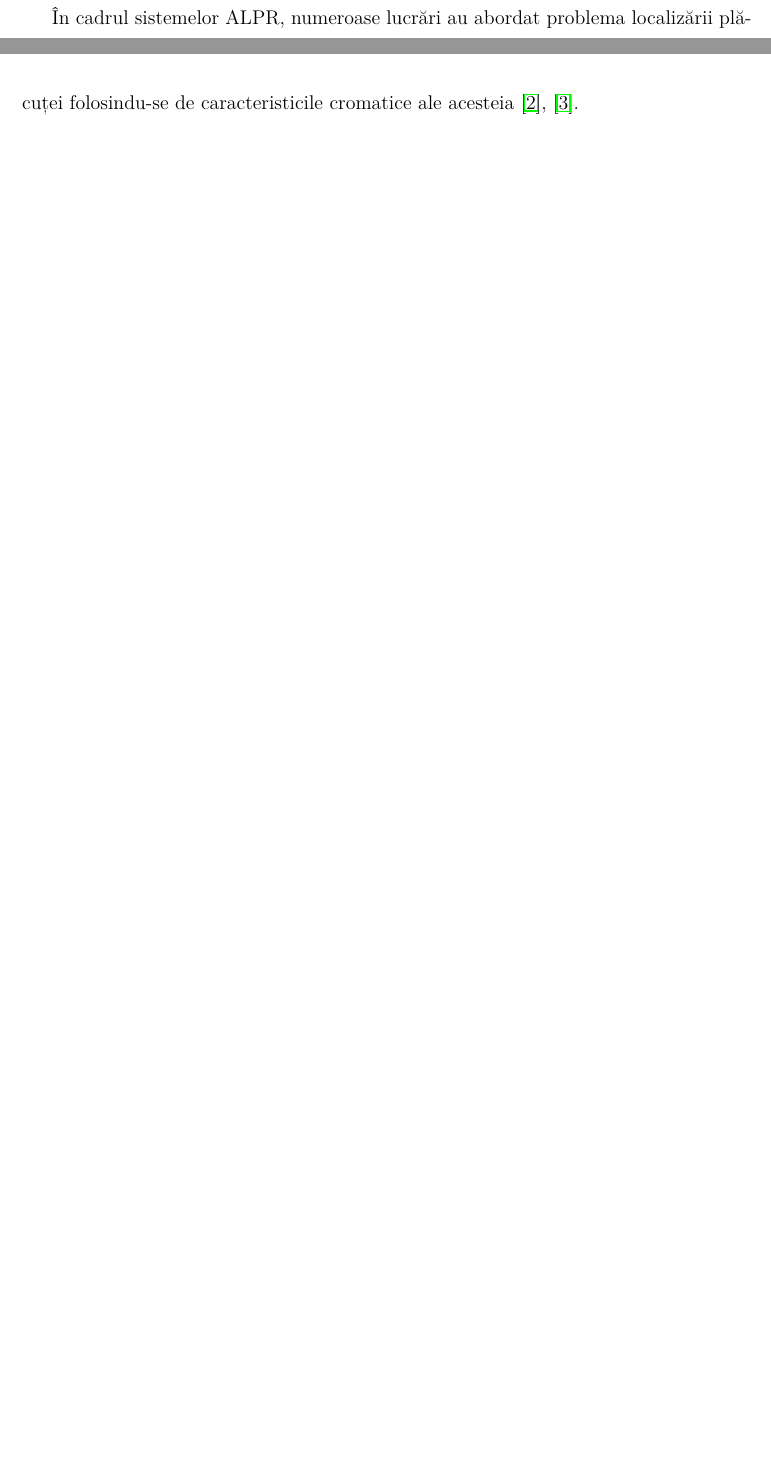
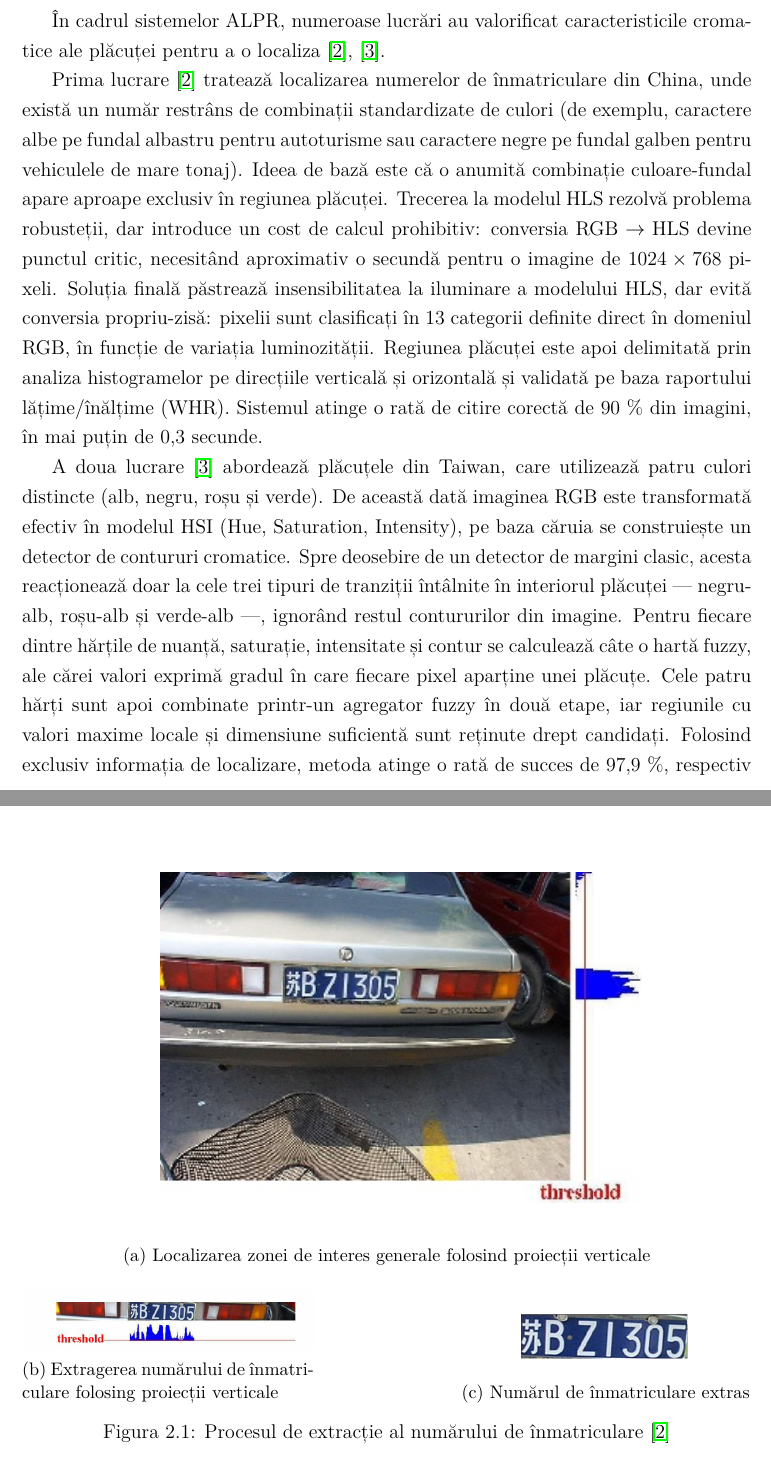
Before and after one commit to PuscasRaul/Licenta, a LaTeX thesis (Documentatie/main.tex, which reads Documentatie/chapters/chapter2.tex): two parts of pages 7 and 8 of 25 before the commit and two parts of pages 8 and 9 of 27 after it, joined at a grey line, cut so that both start at the same text, the shorter picture padded with empty space. The pictures show the PDF file Documentatie/main.pdf that the author committed with the source.

Commit message:
metode bazate pe culoare

```diff
--- a/Documentatie/chapters/chapter2.tex
+++ b/Documentatie/chapters/chapter2.tex
@@ -11,5 +11,34 @@ Această categorie de metode vizează obiectele care prezintă în interiorul lo
 
-În cadrul sistemelor ALPR, numeroase lucrări au abordat problema localizării plăcuței folosindu-se de caracteristicile cromatice ale acesteia~\cite{shi2005automatic},~\cite{chang2004automatic}.
+Punctul de plecare al acestor metode îl constituie alegerea unui model cromatic. Un model cromatic reprezintă un model matematic abstract care descrie modul în care culorile pot fi reprezentate într-un spațiu cu mai multe dimensiuni, cel mai frecvent tridimensional. Modelul RGB (Red, Green, Blue) descrie fiecare culoare prin combinația aditivă a trei componente de bază și corespunde modului în care senzorii camerelor digitale achiziționează imaginea. Dezavantajul său major în contextul localizării este că informația despre culoare și cea despre luminozitate sunt amestecate în cele trei canale: aceeași culoare percepută își modifică semnificativ valorile RGB atunci când condițiile de iluminare se schimbă. Din acest motiv, abordările bazate pe culoare convertesc de regulă imaginea într-un model din familia HSV/HSL/HSI (Hue, Saturation, Value/Lightness/Intensity), în care nuanța (\emph{hue}) este separată de saturație și de componenta de luminozitate. Această separare conferă o anumită invarianță la variațiile de iluminare, deoarece nuanța unei culori rămâne relativ stabilă chiar și atunci când intensitatea luminii se modifică.
+
+În cadrul sistemelor ALPR, numeroase lucrări au valorificat caracteristicile cromatice ale plăcuței pentru a o localiza~\cite{shi2005automatic},~\cite{chang2004automatic}.
+
+Prima lucrare~\cite{shi2005automatic} tratează localizarea numerelor de înmatriculare din China, unde există un număr restrâns de combinații standardizate de culori (de exemplu, caractere albe pe fundal albastru pentru autoturisme sau caractere negre pe fundal galben pentru vehiculele de mare tonaj). Ideea de bază este că o anumită combinație culoare-fundal apare aproape exclusiv în regiunea plăcuței. Trecerea la modelul HLS rezolvă problema robusteții, dar introduce un cost de calcul prohibitiv: conversia $\text{RGB} \rightarrow \text{HLS}$ devine punctul critic, necesitând aproximativ o secundă pentru o imagine de $1024 \times 768$ pixeli. Soluția finală păstrează insensibilitatea la iluminare a modelului HLS, dar evită conversia propriu-zisă: pixelii sunt clasificați în 13 categorii definite direct în domeniul RGB, în funcție de variația luminozității. Regiunea plăcuței este apoi delimitată prin analiza histogramelor pe direcțiile verticală și orizontală și validată pe baza raportului lățime/înălțime (WHR). Sistemul atinge o rată de citire corectă de 90~\% din imagini, în mai puțin de 0,3~secunde.
+
+\begin{figure}[h!]
+  \centering
+  \begin{subfigure}[b]{0.8\linewidth}
+    \includegraphics[width=\linewidth]{figures/shi_2005_1png.png}
+    \caption{Localizarea zonei de interes generale folosind proiecții verticale}
+  \end{subfigure}
+
+  \vspace{1em}
+
+  \begin{subfigure}[b]{0.4\linewidth}
+    \includegraphics[width=\linewidth]{figures/shi_2005_2.png}
+    \caption{Extragerea numărului de înmatriculare folosind proiecții verticale}
+  \end{subfigure}
+  \hfill
+  \begin{subfigure}[b]{0.4\linewidth}
+    \includegraphics[width=\linewidth]{figures/shi_2005_3.png}
+    \caption{Numărul de înmatriculare extras}
+  \end{subfigure}
+  \caption{Procesul de extracție al numărului de înmatriculare~\cite{shi2005automatic}}
+\end{figure}
+
+A doua lucrare~\cite{chang2004automatic} abordează plăcuțele din Taiwan, care utilizează patru culori distincte (alb, negru, roșu și verde). De această dată imaginea RGB este transformată efectiv în modelul HSI (Hue, Saturation, Intensity), pe baza căruia se construiește un detector de contururi cromatice. Spre deosebire de un detector de margini clasic, acesta reacționează doar la cele trei tipuri de tranziții întâlnite în interiorul plăcuței --- negru-alb, roșu-alb și verde-alb ---, ignorând restul contururilor din imagine. Pentru fiecare dintre hărțile de nuanță, saturație, intensitate și contur se calculează câte o hartă \emph{fuzzy}, ale cărei valori exprimă gradul în care fiecare pixel aparține unei plăcuțe. Cele patru hărți sunt apoi combinate printr-un agregator fuzzy în două etape, iar regiunile cu valori maxime locale și dimensiune suficientă sunt reținute drept candidați. Folosind exclusiv informația de localizare, metoda atinge o rată de succes de 97,9~\%, respectiv 93,7~\% pentru întregul sistem de recunoaștere.
+
+Această categorie de metode prezintă atât avantaje, cât și limitări importante. Pe de o parte, atunci când contextul problemei garantează o paletă cromatică standardizată, ele oferă o acuratețe ridicată și un timp de execuție redus, datorită algoritmilor relativ simpli și ușor de optimizat. Pe de altă parte, ele nu generalizează la un spectru larg de formate, fiind dependente de un set restrâns de combinații de culori cunoscute \emph{a priori}; din acest motiv, lucrările menționate vizează țări precum China sau Taiwan, unde variațiile sunt limitate. În plus, performanța lor rămâne sensibilă la condițiile de iluminare și la degradarea cromatică a plăcuțelor reale.
 
 \subsection{Metode bazate pe conturul obiectelor}
 Această abordare are la bază presupunerea că în interiorul plăcuței există o densitate ridicată de linii verticale și orizontale care fac regiunea respectivă să iasă în evidență. Indiferent de abordare ulterioară, fluxul de procesare începe întotdeauna de la transformarea imaginii în greyscale. În fotografie și viziune pe calculator, o imagine grayscale este o imagine în care fiecare pixel este o nuantă de gri, unde valoarea fiecărei celule este un singur eșantion, ținând doar informația intensității. Această caracteristică a imaginilor greyscale reprezintă un factor important, deoarece în cadrul trecerilor, mai exact la marginile unui obiect apar întotdeauna diferențe mari de intensitate, cu atât mai mult în cadrul unui număr de înmatriculare unde trecerile sunt în general de la alb la negru, roșu la alb, verde la roșu, etc. Treceri bruște, clare și evidente într-o imagine convertită la alb-negru.
```
Also changed, not shown: Documentatie/figures/shi_2005_1png.png (added), Documentatie/figures/shi_2005_2.png (added), Documentatie/figures/shi_2005_3.png (added), Documentatie/main.pdf, Documentatie/references/shi2005.pdf (added), Documentatie/references/shyang-lihchang2004.pdf (added), Documentatie/chapters/chapter2.tex (4 more changed lines).
